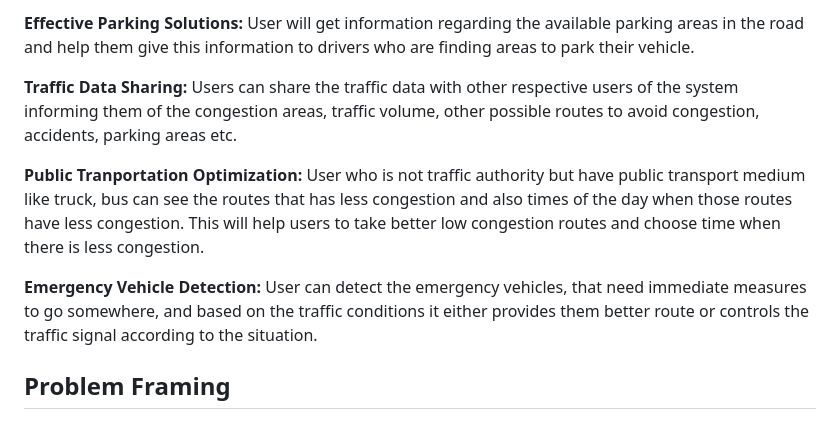
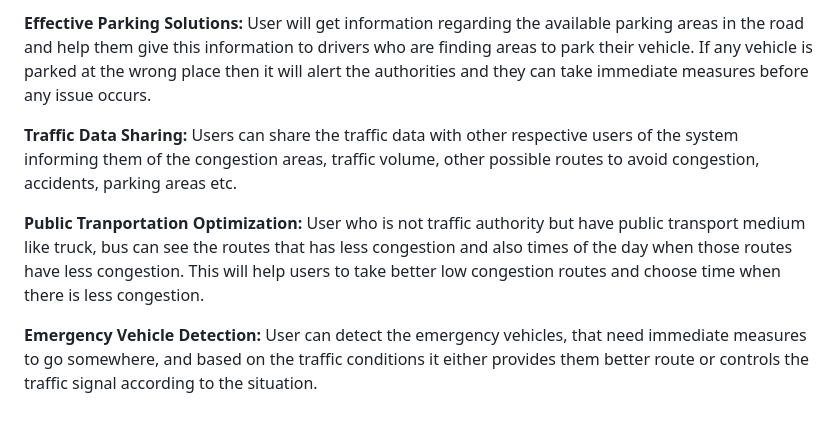
Before and after one commit to Arup3201/SmartFlow-Traffic-Manager, a Markdown page: README.md, the part around one of its changes. Rendered like a GitHub page.

```diff
--- a/README.md
+++ b/README.md
@@ -48,10 +22,8 @@ SmartFlow Traffic Manager has the following features to help and improve traffic
 
-**Effective Parking Solutions:** User will get information regarding the available parking areas in the road and help them give this information to drivers who are finding areas to park their vehicle.
+**Effective Parking Solutions:** User will get information regarding the available parking areas in the road and help them give this information to drivers who are finding areas to park their vehicle. If any vehicle is parked at the wrong place then it will alert the authorities and they can take immediate measures before any issue occurs.
 
 **Traffic Data Sharing:** Users can share the traffic data with other respective users of the system informing them of the congestion areas, traffic volume, other possible routes to avoid congestion, accidents, parking areas etc.
 
 **Public Tranportation Optimization:** User who is not traffic authority but have public transport medium like truck, bus can see the routes that has less congestion and also times of the day when those routes have less congestion. This will help users to take better low congestion routes and choose time when there is less congestion.
 
 **Emergency Vehicle Detection:** User can detect the emergency vehicles, that need immediate measures to go somewhere, and based on the traffic conditions it either provides them better route or controls the traffic signal according to the situation.
-
-## Problem Framing
```
Also changed, not shown: other parts of README.md (+5 -31 lines).
